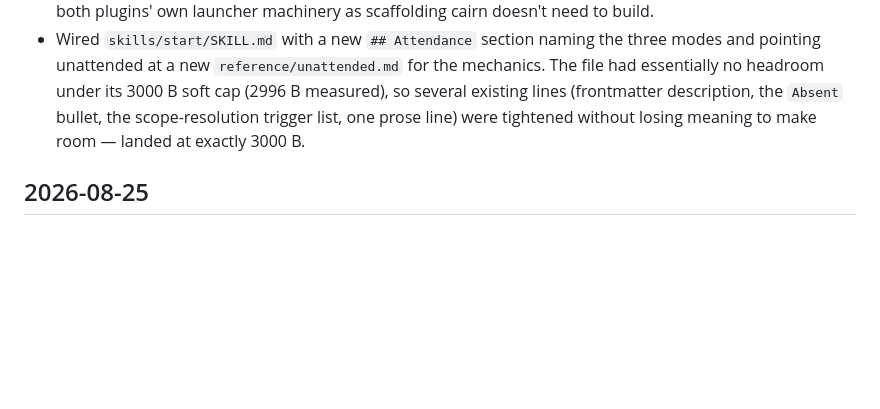
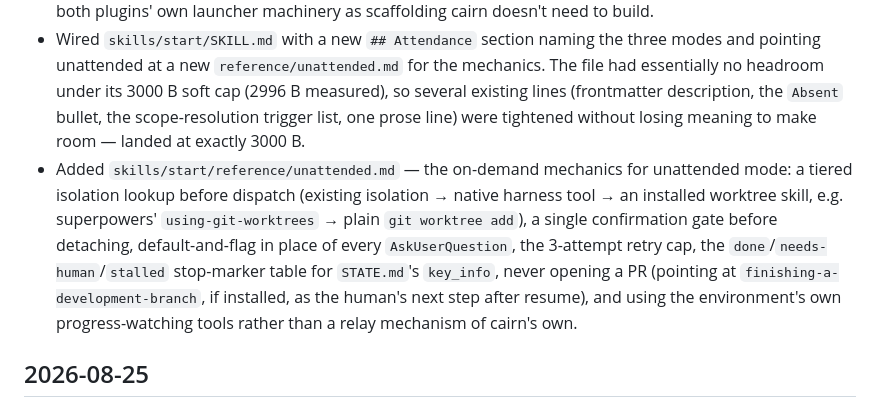
Before and after one commit to jisundr/cairn-2.0, a Markdown page: CHANGELOG.md, the part around the change. Rendered like a GitHub page; blank space fills up the shorter version.

Commit message:
Add skills/start/reference/unattended.md
On-demand mechanics for unattended mode: tiered isolation lookup,
single confirmation gate, default-and-flag instead of AskUserQuestion,
3-attempt retry cap, done/needs-human/stalled stop markers, never
publishes, and using the environment's own progress-watching tools.

```diff
--- a/CHANGELOG.md
+++ b/CHANGELOG.md
@@ -11,6 +11,7 @@ Reverse-chronological, one entry per artifact-commit (§A9). Never loaded by the
 - Regenerated `docs/BUDGET.md` to reflect all four changes above. Always-loaded frontmatter total now 1999 B / 3000 B (down from 2019 B).
 - Added `Cairn 2.0 build brief.md` §B8a "Attendance modes" — names the three postures cairn's chain already runs under (interactive, attended) plus a new one (unattended: no `AskUserQuestion`, defaults-and-flags instead, three terminal states written to `key_info` — done/needs-human/stalled — and never publishes). Escalated-path only, per §B8. Synthesized from maestro's `coding-chain-guide` (write-and-stop instead of hang, a hard retry/stall ceiling reused at its own cap of 3) and superpowers' `using-git-worktrees`/`finishing-a-development-branch` (tiered isolation lookup; integration decision is always the human's, never inferred) — adopting the stop conditions and isolation/publish boundaries while rejecting both plugins' own launcher machinery as scaffolding cairn doesn't need to build.
 - Wired `skills/start/SKILL.md` with a new `## Attendance` section naming the three modes and pointing unattended at a new `reference/unattended.md` for the mechanics. The file had essentially no headroom under its 3000 B soft cap (2996 B measured), so several existing lines (frontmatter description, the `Absent` bullet, the scope-resolution trigger list, one prose line) were tightened without losing meaning to make room — landed at exactly 3000 B.
+- Added `skills/start/reference/unattended.md` — the on-demand mechanics for unattended mode: a tiered isolation lookup before dispatch (existing isolation → native harness tool → an installed worktree skill, e.g. superpowers' `using-git-worktrees` → plain `git worktree add`), a single confirmation gate before detaching, default-and-flag in place of every `AskUserQuestion`, the 3-attempt retry cap, the `done`/`needs-human`/`stalled` stop-marker table for `STATE.md`'s `key_info`, never opening a PR (pointing at `finishing-a-development-branch`, if installed, as the human's next step after resume), and using the environment's own progress-watching tools rather than a relay mechanism of cairn's own.
 
 ## 2026-08-25
 
```
Also changed, not shown: 1 other file.
